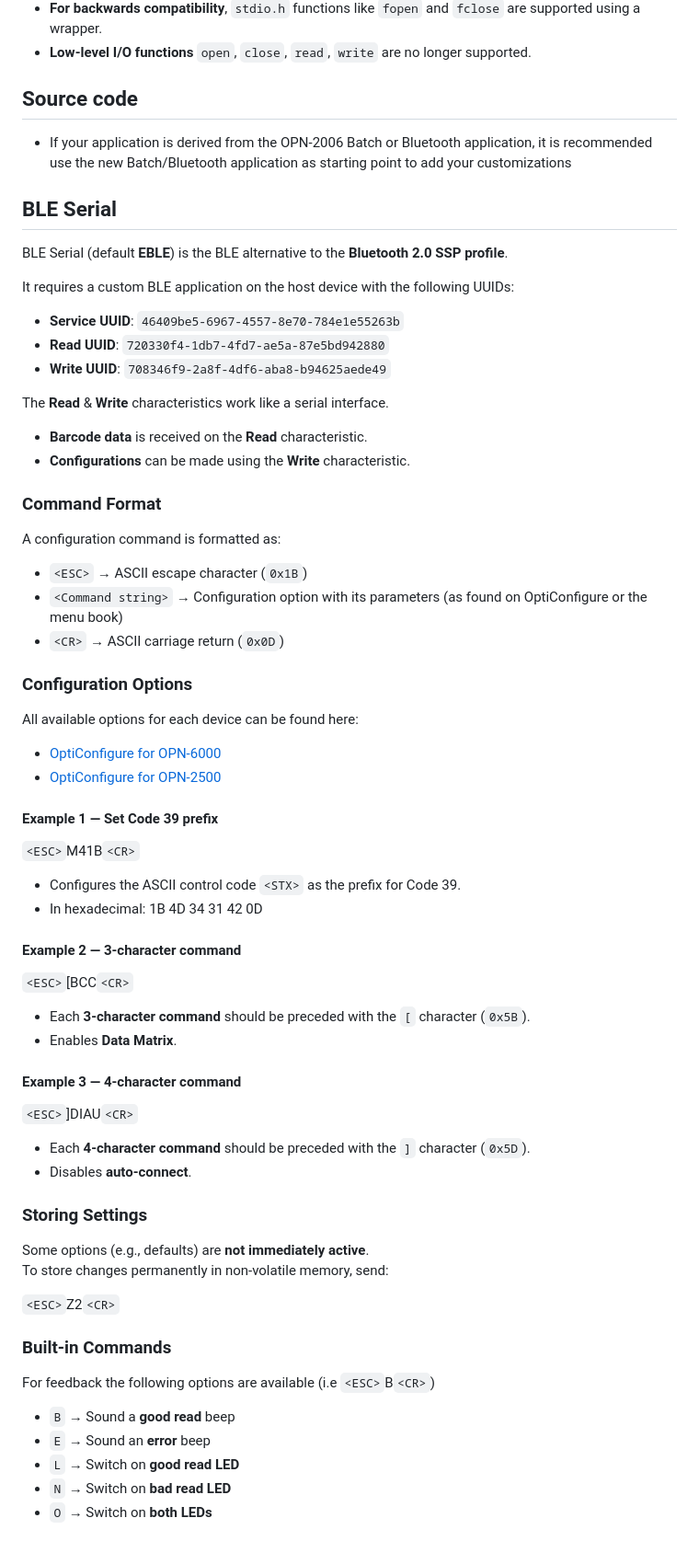
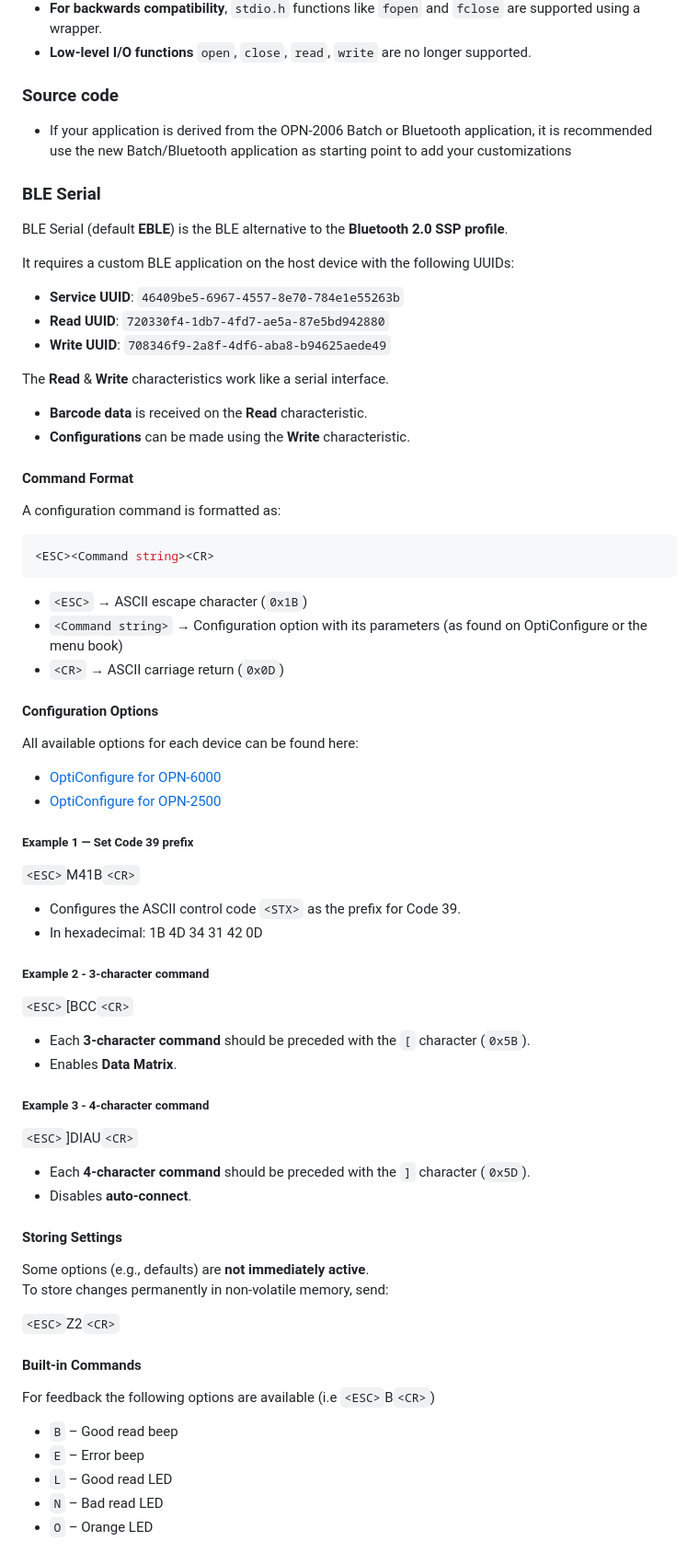
Before and after one commit to OpticonOSEDevelopment/opn2500_opn6000_dev_kit, a Markdown page: README.md, the part around one of its changes. Shown at 92% size. GitHub-like rendering.

````diff
--- a/README.md
+++ b/README.md
@@ -205,10 +224,11 @@ When porting applications of the OPN-200x, PX-20 and RS-3000 please note the fol
 - **For backwards compatibility**, `stdio.h` functions like `fopen` and `fclose` are supported using a wrapper.
 - **Low-level I/O functions** `open`, `close`, `read`, `write` are no longer supported.
 
-## Source code
+### Source code
+
 - If your application is derived from the OPN-2006 Batch or Bluetooth application, it is recommended use the new Batch/Bluetooth application as starting point to add your customizations
 
-## BLE Serial
+### BLE Serial
 
 BLE Serial (default **EBLE**) is the BLE alternative to the **Bluetooth 2.0 SSP profile**.
 
@@ -223,56 +243,59 @@ The **Read** & **Write** characteristics work like a serial interface.
 - **Barcode data** is received on the **Read** characteristic.
 - **Configurations** can be made using the **Write** characteristic.
 
-### Command Format
+#### Command Format
 
 A configuration command is formatted as:
 
+```c
 <ESC><Command string><CR>
+```
 
 - `<ESC>` → ASCII escape character (`0x1B`)
 - `<Command string>` → Configuration option with its parameters (as found on OptiConfigure or the menu book)
 - `<CR>` → ASCII carriage return (`0x0D`)
 
-### Configuration Options
+#### Configuration Options
 
 All available options for each device can be found here:
 
 - [OptiConfigure for OPN-6000](https://opticonfigure.opticon.com/configure?scanner=OPN6000)
 - [OptiConfigure for OPN-2500](https://opticonfigure.opticon.com/configure?scanner=OPN2500)
 
-#### Example 1 — Set Code 39 prefix
+##### Example 1 — Set Code 39 prefix
 
 `<ESC>`M41B`<CR>`
 
 - Configures the ASCII control code `<STX>` as the prefix for Code 39.
 - In hexadecimal: 1B 4D 34 31 42 0D
 
-#### Example 2 — 3-character command
+##### Example 2 - 3-character command
 
 `<ESC>`[BCC`<CR>`
 
 - Each **3-character command** should be preceded with the `[` character (`0x5B`).
 - Enables **Data Matrix**.
 
-#### Example 3 — 4-character command
+##### Example 3 - 4-character command
 
 `<ESC>`]DIAU`<CR>`
 
 - Each **4-character command** should be preceded with the `]` character (`0x5D`).
 - Disables **auto-connect**.
 
-### Storing Settings
+#### Storing Settings
 
 Some options (e.g., defaults) are **not immediately active**.
 To store changes permanently in non-volatile memory, send:
 
 `<ESC>`Z2`<CR>`
 
-### Built-in Commands
+#### Built-in Commands
 
 For feedback the following options are available (i.e `<ESC>`B`<CR>`)
-- `B` → Sound a **good read** beep
-- `E` → Sound an **error** beep
-- `L` → Switch on **good read LED**
-- `N` → Switch on **bad read LED**
-- `O` → Switch on **both LEDs**
+
+- `B` – Good read beep
+- `E` – Error beep
+- `L` – Good read LED
+- `N` – Bad read LED
+- `O` – Orange LED
````
Also changed, not shown: other parts of README.md (+94 -75 lines).
